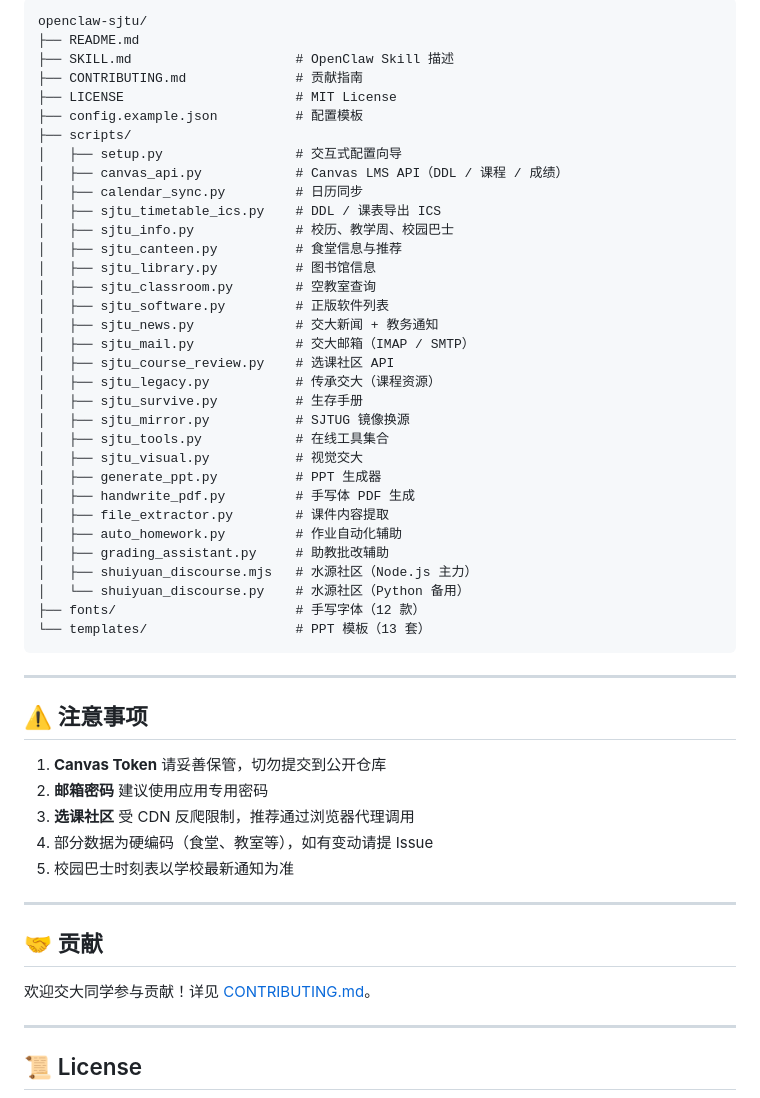
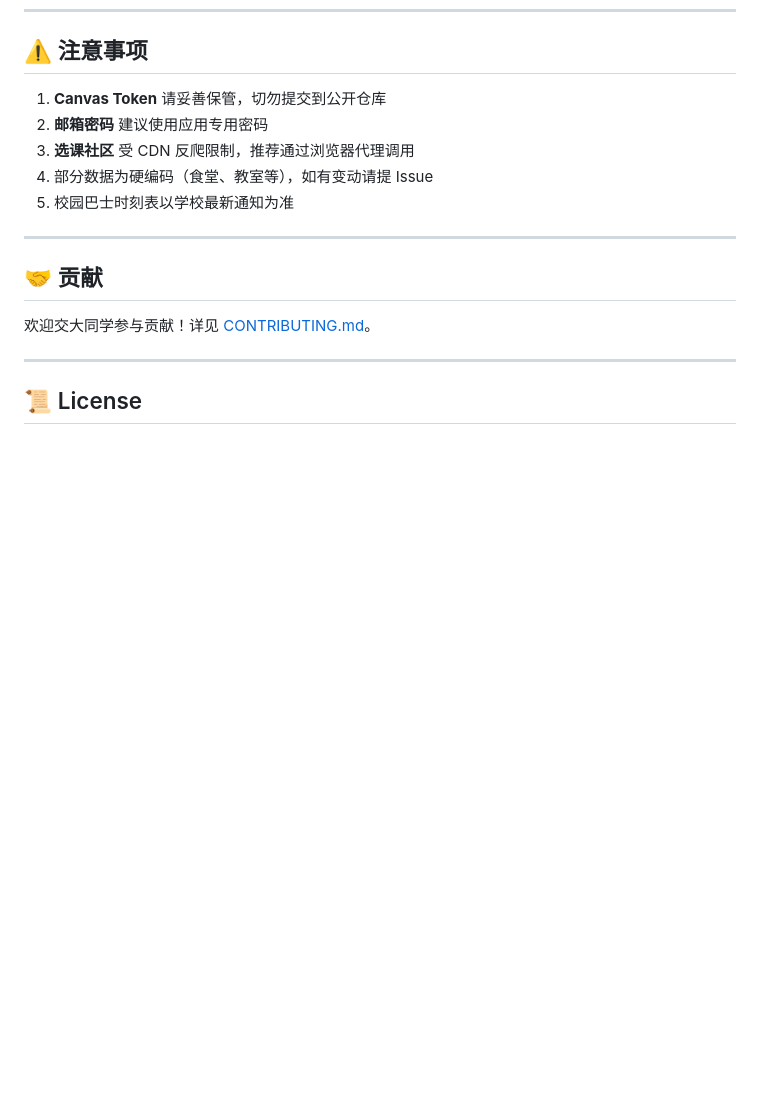
Before and after one commit to xhh678876/openclaw-sjtu, a Markdown page: README.md, the part around one of its changes. GitHub-like rendering; blank space fills up the shorter version.

Commit message:
docs: 移除技术细节，README 只保留用户需要的内容

````diff
--- a/README.md
+++ b/README.md
@@ -463,41 +432,3 @@ node scripts/shuiyuan_discourse.mjs auth finish --payload "你复制的payload"
-```
-openclaw-sjtu/
-├── README.md
-├── SKILL.md                     # OpenClaw Skill 描述
-├── CONTRIBUTING.md              # 贡献指南
-├── LICENSE                      # MIT License
-├── config.example.json          # 配置模板
-├── scripts/
-│   ├── setup.py                 # 交互式配置向导
-│   ├── canvas_api.py            # Canvas LMS API（DDL / 课程 / 成绩）
-│   ├── calendar_sync.py         # 日历同步
-│   ├── sjtu_timetable_ics.py    # DDL / 课表导出 ICS
-│   ├── sjtu_info.py             # 校历、教学周、校园巴士
-│   ├── sjtu_canteen.py          # 食堂信息与推荐
-│   ├── sjtu_library.py          # 图书馆信息
-│   ├── sjtu_classroom.py        # 空教室查询
-│   ├── sjtu_software.py         # 正版软件列表
-│   ├── sjtu_news.py             # 交大新闻 + 教务通知
-│   ├── sjtu_mail.py             # 交大邮箱（IMAP / SMTP）
-│   ├── sjtu_course_review.py    # 选课社区 API
-│   ├── sjtu_legacy.py           # 传承交大（课程资源）
-│   ├── sjtu_survive.py          # 生存手册
-│   ├── sjtu_mirror.py           # SJTUG 镜像换源
-│   ├── sjtu_tools.py            # 在线工具集合
-│   ├── sjtu_visual.py           # 视觉交大
-│   ├── generate_ppt.py          # PPT 生成器
-│   ├── handwrite_pdf.py         # 手写体 PDF 生成
-│   ├── file_extractor.py        # 课件内容提取
-│   ├── auto_homework.py         # 作业自动化辅助
-│   ├── grading_assistant.py     # 助教批改辅助
-│   ├── shuiyuan_discourse.mjs   # 水源社区（Node.js 主力）
-│   └── shuiyuan_discourse.py    # 水源社区（Python 备用）
-├── fonts/                       # 手写字体（12 款）
-└── templates/                   # PPT 模板（13 套）
-```
-
----
-
 ## ⚠️ 注意事项
 
 1. **Canvas Token** 请妥善保管，切勿提交到公开仓库
````
Also changed, not shown: other parts of README.md (+0 -31 lines).
